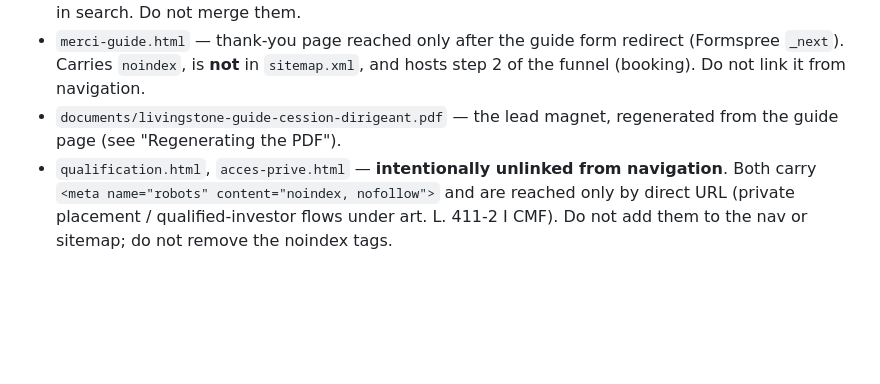
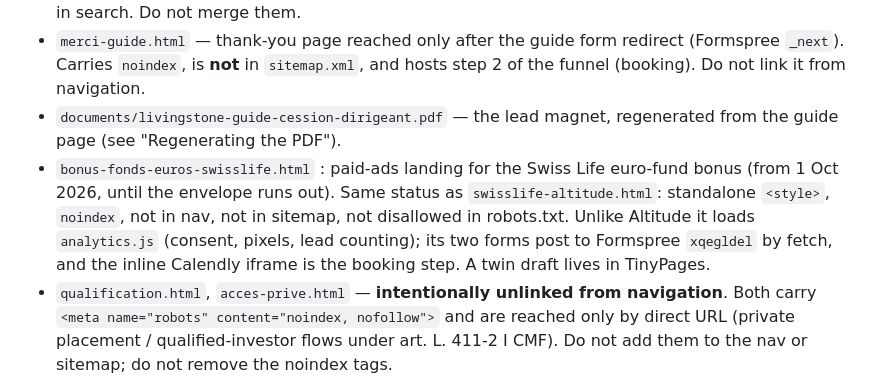
Before and after one commit to Dudy13/Livingstone, a Markdown page: CLAUDE.md, the part around the change. Rendered like a GitHub page; blank space fills up the shorter version.

Commit message:
CLAUDE.md : documenter la landing bonus fonds euros Swiss Life
Co-Authored-By: Claude Opus 5.5 <noreply@anthropic.com>

```diff
--- a/CLAUDE.md
+++ b/CLAUDE.md
@@ -22,6 +22,7 @@ Marketing website for **Livingstone — Family Office**, a French private wealth
 - `cas-pratiques/fiducie-surete-garantir-un-financement-sans-vendre.html` — **pedagogical** page on the same instrument, seen from the borrower's side. The two fiducie pages are deliberate and complementary; they cross-link, and their titles and canonicals are distinct so they do not compete in search. Do not merge them.
 - `merci-guide.html` — thank-you page reached only after the guide form redirect (Formspree `_next`). Carries `noindex`, is **not** in `sitemap.xml`, and hosts step 2 of the funnel (booking). Do not link it from navigation.
 - `documents/livingstone-guide-cession-dirigeant.pdf` — the lead magnet, regenerated from the guide page (see "Regenerating the PDF").
+- `bonus-fonds-euros-swisslife.html` : paid-ads landing for the Swiss Life euro-fund bonus (from 1 Oct 2026, until the envelope runs out). Same status as `swisslife-altitude.html`: standalone `<style>`, `noindex`, not in nav, not in sitemap, not disallowed in robots.txt. Unlike Altitude it loads `analytics.js` (consent, pixels, lead counting); its two forms post to Formspree `xqegldel` by fetch, and the inline Calendly iframe is the booking step. A twin draft lives in TinyPages.
 - `qualification.html`, `acces-prive.html` — **intentionally unlinked from navigation**. Both carry `<meta name="robots" content="noindex, nofollow">` and are reached only by direct URL (private placement / qualified-investor flows under art. L. 411-2 I CMF). Do not add them to the nav or sitemap; do not remove the noindex tags.
 
 ## Case-study article gabarit
```
